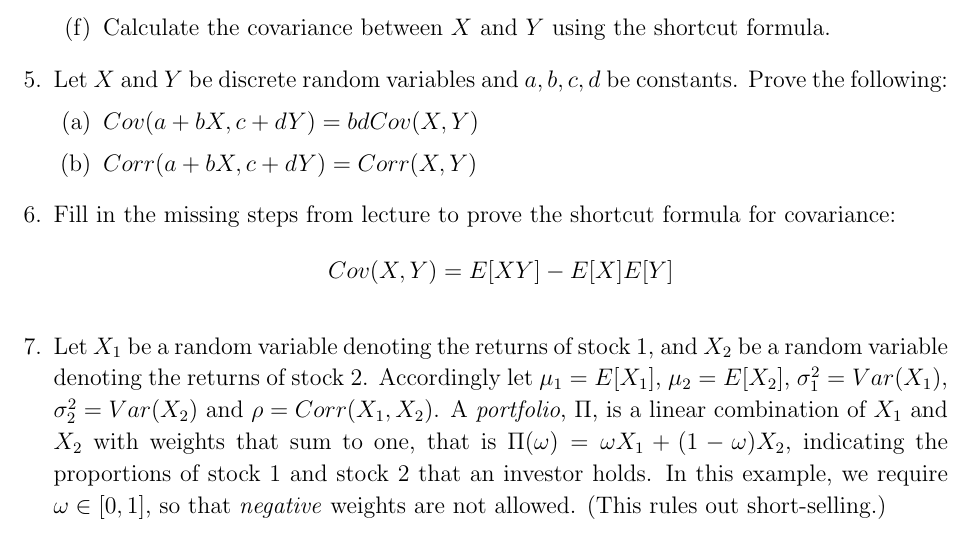
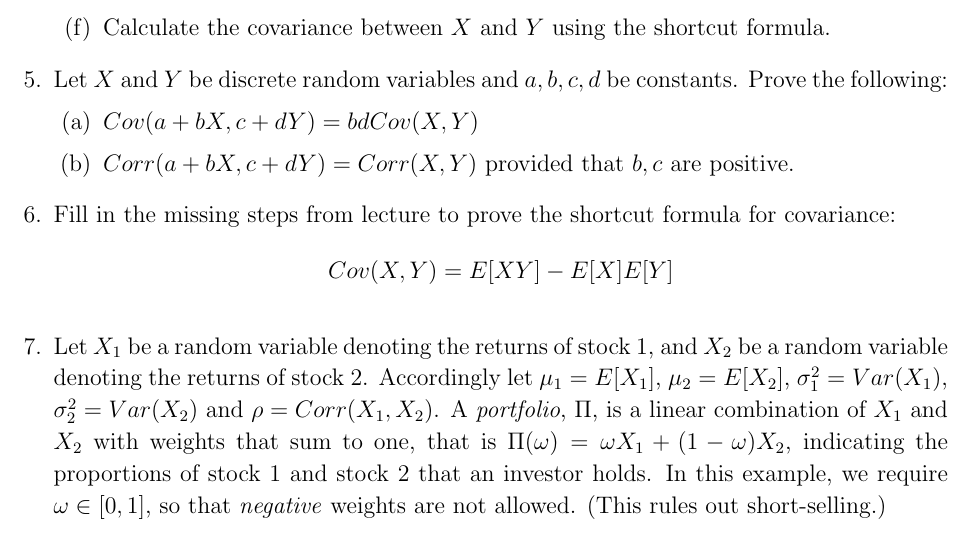
Before and after one commit to fditraglia/Econ103Public, a LaTeX problem sheet (homework/HW05.tex): part of page 2 of 2, cut so that both start at the same text. Compiled offline with pdfLaTeX.

Commit message:
fix typo

```diff
--- a/homework/HW05.tex
+++ b/homework/HW05.tex
@@ -166,7 +166,7 @@ Chapter 5: 1, 3, 5, 9, 11, 13, 17
 					&=&bd Cov(X,Y)
 			\end{eqnarray*}
 		\end{solution}
-		\part $Corr(a+bX, c + dY) = Corr(X,Y)$
+		\part $Corr(a+bX, c + dY) = Corr(X,Y)$ provided that $b,c$ are positive.
 		\begin{solution}
 			\begin{eqnarray*}
 				Corr(a+bX, c + dY) &=& \frac{Cov(a+bX, c+dY)}{\sqrt{Var(a+bX)Var(c+dY)}}\\
```
Also changed, not shown: homework/HW05.pdf, homework_by_topic.pdf.
